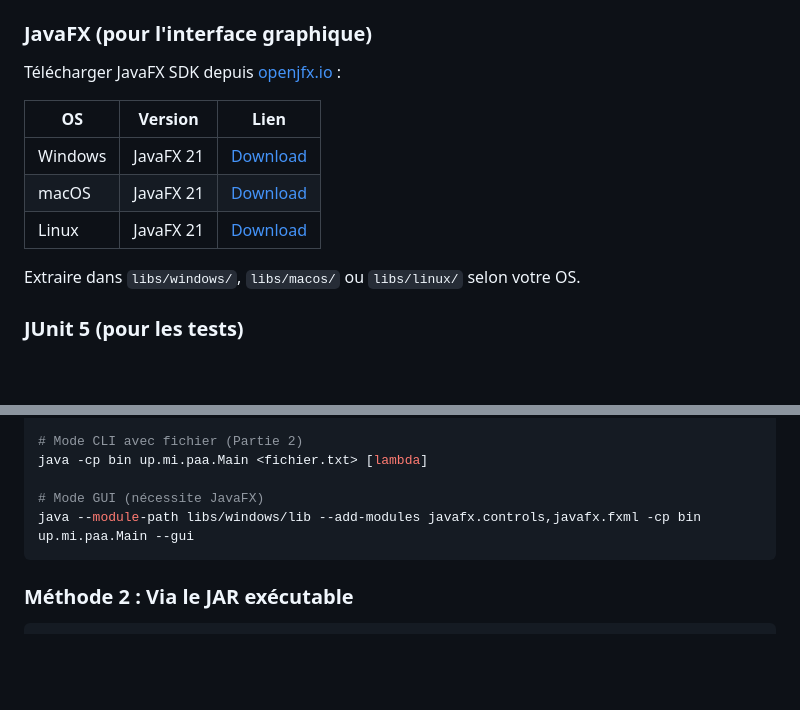
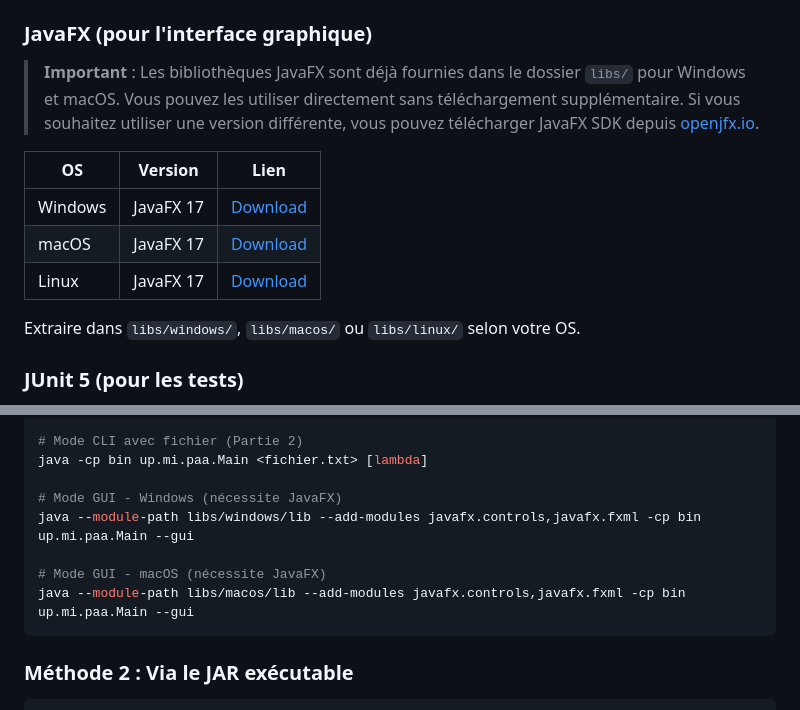
Before and after one commit to MrCoolChips/electricitynetwork, a Markdown page: README.md, 2 parts joined by grey strips. Drawn GitHub-style; blank space fills up the shorter version.

Commit message:
encore une mise a jour du README.md

````diff
--- a/README.md
+++ b/README.md
@@ -121,13 +121,13 @@ Fichier source : `src/up/mi/paa/Main.java`
 
 ### JavaFX (pour l'interface graphique)
 
-Télécharger JavaFX SDK depuis [openjfx.io](https://openjfx.io/) :
+> **Important** : Les bibliothèques JavaFX sont déjà fournies dans le dossier `libs/` pour Windows et macOS. Vous pouvez les utiliser directement sans téléchargement supplémentaire. Si vous souhaitez utiliser une version différente, vous pouvez télécharger JavaFX SDK depuis [openjfx.io](https://openjfx.io/).
 
 | OS | Version | Lien |
 |----|---------|------|
-| Windows | JavaFX 21 | [Download](https://download2.gluonhq.com/openjfx/21/openjfx-21_windows-x64_bin-sdk.zip) |
-| macOS | JavaFX 21 | [Download](https://download2.gluonhq.com/openjfx/21/openjfx-21_osx-x64_bin-sdk.zip) |
-| Linux | JavaFX 21 | [Download](https://download2.gluonhq.com/openjfx/21/openjfx-21_linux-x64_bin-sdk.zip) |
+| Windows | JavaFX 17 | [Download](https://download2.gluonhq.com/openjfx/17.0.17/openjfx-17.0.17_windows-x64_bin-sdk.zip) |
+| macOS | JavaFX 17 | [Download](https://download2.gluonhq.com/openjfx/17.0.17/openjfx-17.0.17_osx-x64_bin-sdk.zip) |
+| Linux | JavaFX 17 | [Download](https://download2.gluonhq.com/openjfx/17.0.17/openjfx-17.0.17_linux-x64_bin-sdk.zip) |
 
 Extraire dans `libs/windows/`, `libs/macos/` ou `libs/linux/` selon votre OS.
 
@@ -190,8 +190,11 @@ java -cp bin up.mi.paa.Main
 # Mode CLI avec fichier (Partie 2)
 java -cp bin up.mi.paa.Main <fichier.txt> [lambda]
 
-# Mode GUI (nécessite JavaFX)
+# Mode GUI - Windows (nécessite JavaFX)
 java --module-path libs/windows/lib --add-modules javafx.controls,javafx.fxml -cp bin up.mi.paa.Main --gui
+
+# Mode GUI - macOS (nécessite JavaFX)
+java --module-path libs/macos/lib --add-modules javafx.controls,javafx.fxml -cp bin up.mi.paa.Main --gui
 ```
 
 ### Méthode 2 : Via le JAR exécutable
````
